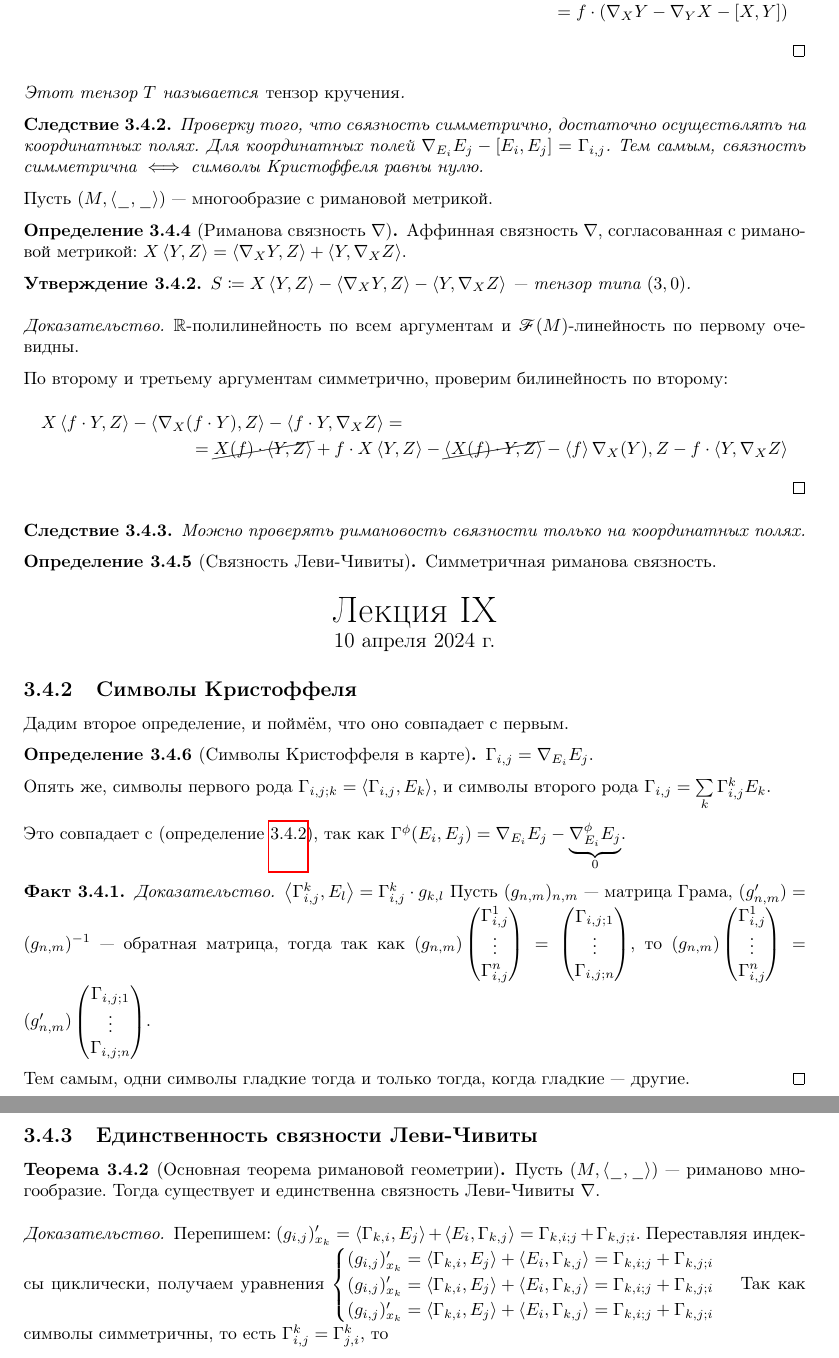
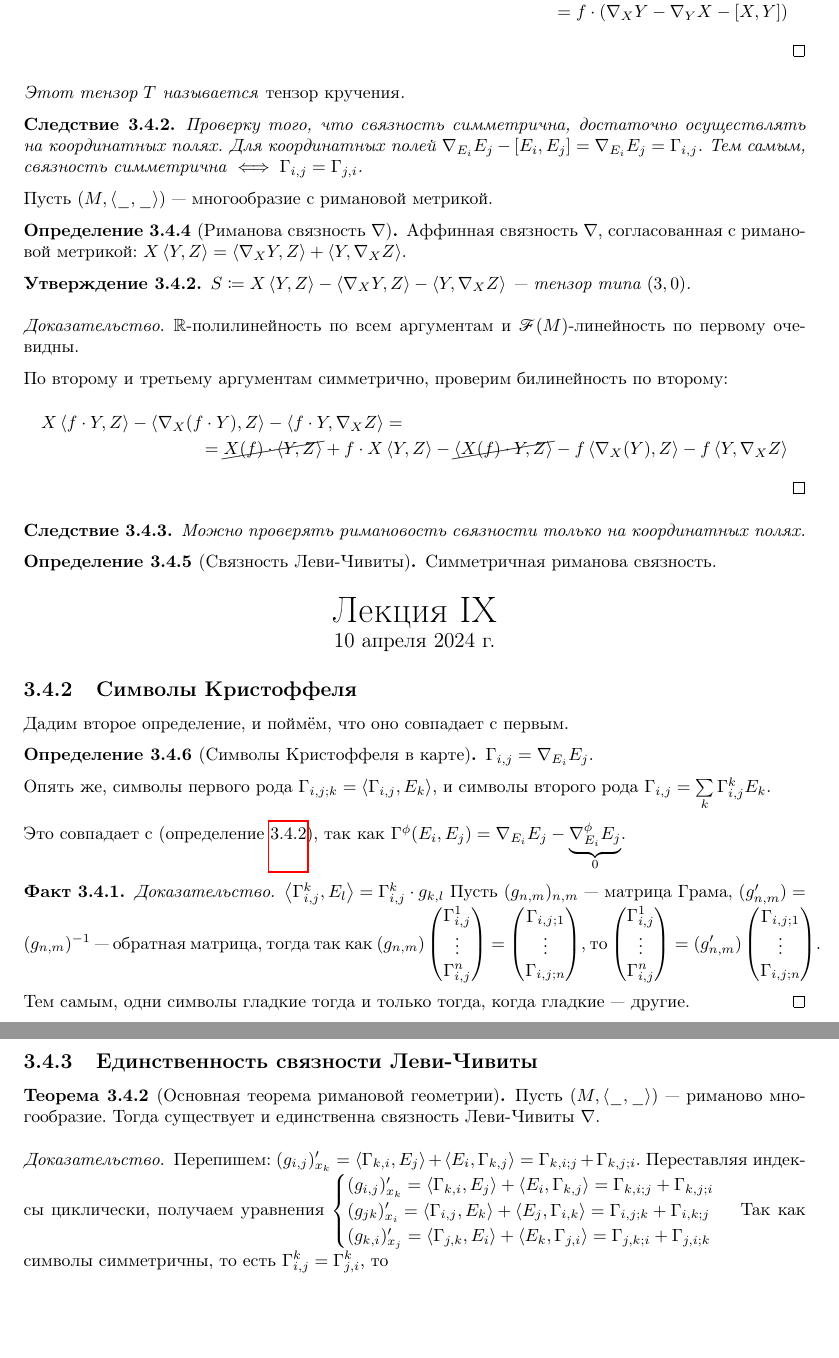
Before and after one commit to No-Idle/No-Idle.github.io, a LaTeX document (conspecta/4/diffgeo-4.tex): two parts of pages 26 and 27 of 40, joined at a grey line, cut so that both start at the same text, the shorter picture padded with empty space. Compiled offline with pdfLaTeX; a LaTeX package or settings file that is missing is left out.

Commit message:
some typos in diffgeo fixed

```diff
--- a/conspecta/4/diffgeo-4.tex
+++ b/conspecta/4/diffgeo-4.tex
@@ -1091,9 +1091,9 @@
     }
     Этот тензор $T$ называется \emph{тензор кручения}.
     \corollary{
-    Проверку того, что связность симметрично, достаточно осуществлять на координатных полях.
-    Для координатных полей $\nabla_{E_i}E_j - [E_i, E_j]= \Gamma_{i,j}$.
-        Тем самым, связность симметрична $\iff$ символы Кристоффеля равны нулю.
+    Проверку того, что связность симметрична, достаточно осуществлять на координатных полях.
+    Для координатных полей $\nabla_{E_i}E_j - [E_i, E_j]=\nabla_{E_i}E_j = \Gamma_{i,j}$.
+        Тем самым, связность симметрична $\iff \Gamma_{i,j} = \Gamma_{j,i}$.
     }
     }
     Пусть $(M, \angles{\_, \_})$ --- многообразие с римановой метрикой.
@@ -1106,7 +1106,7 @@
             $\R$-полилинейность по всем аргументам и $\mathscr{F}(M)$-линейность по первому очевидны.
 
         По второму и третьему аргументам симметрично, проверим билинейность по второму:
-        \multline{X\angles{f \cdot Y, Z} - \angles{\nabla_X (f \cdot Y), Z} - \angles{f \cdot Y, \nabla_X Z} =\\= \cancel{X(f) \cdot \angles{Y, Z}} + f \cdot X\angles{Y, Z} - \cancel{\angles{X(f) \cdot Y, Z}} - \angles f {\nabla_X(Y), Z} - f \cdot \angles{Y, \nabla_{X}Z}}
+        \multline{X\angles{f \cdot Y, Z} - \angles{\nabla_X (f \cdot Y), Z} - \angles{f \cdot Y, \nabla_X Z} =\\= \cancel{X(f) \cdot \angles{Y, Z}} + f \cdot X\angles{Y, Z} - \cancel{\angles{X(f) \cdot Y, Z}} - f\angles{  \nabla_X(Y), Z} - f \angles{ Y, \nabla_{X}Z}}
         }
     }
     \corollary{Можно проверять римановость связности только на координатных полях.}
@@ -1125,7 +1125,7 @@
     \fact{
     \provehere{
         $\angles{\Gamma_{i,j}^k, E_l} = \Gamma_{i,j}^{k} \cdot g_{k,l}$
-    Пусть $(g_{n,m})_{n,m}$ --- матрица Грама, $(g'_{n,m}) = (g_{n,m})^{-1}$ --- обратная матрица, тогда так как $(g_{n,m})\vect{\Gamma_{i,j}^1 \\ \vdots \\ \Gamma_{i,j}^{n}} = \vect{\Gamma_{i,j;1} \\ \vdots \\ \Gamma_{i,j;n}}$, то $(g_{n,m})\vect{\Gamma_{i,j}^1 \\ \vdots \\ \Gamma_{i,j}^{n}} =(g'_{n,m}) \vect{\Gamma_{i,j;1} \\ \vdots \\ \Gamma_{i,j;n}}$.
+    Пусть $(g_{n,m})_{n,m}$ --- матрица Грама, $(g'_{n,m}) = (g_{n,m})^{-1}$ --- обратная матрица, тогда так как $(g_{n,m})\vect{\Gamma_{i,j}^1 \\ \vdots \\ \Gamma_{i,j}^{n}} = \vect{\Gamma_{i,j;1} \\ \vdots \\ \Gamma_{i,j;n}}$, то $\vect{\Gamma_{i,j}^1 \\ \vdots \\ \Gamma_{i,j}^{n}} =(g'_{n,m}) \vect{\Gamma_{i,j;1} \\ \vdots \\ \Gamma_{i,j;n}}$.
 
     Тем самым, одни символы гладкие тогда и только тогда, когда гладкие --- другие.
     }
@@ -1139,7 +1139,7 @@
 %    Сначала докажем единственность: пусть $(U, \phi)$ --- карта, тогда $E_k(\angles{E_i, E_j}) = \angles{\nabla_{E_k}E_i, E_j} + \angles{E_i, \angles_{E_k}E_j}$ согласно римановости.
 %
     Перепишем: $(g_{i,j})'_{x_k} = \angles{\Gamma_{k,i}, E_j} + \angles{E_i, \Gamma_{k,j}} = \Gamma_{k,i;j} + \Gamma_{k,j;i}$.
-    Переставляя индексы циклически, получаем уравнения $\all{(g_{i,j})'_{x_k} = \angles{\Gamma_{k,i}, E_j} + \angles{E_i, \Gamma_{k,j}} = \Gamma_{k,i;j} + \Gamma_{k,j;i}\\(g_{i,j})'_{x_k} = \angles{\Gamma_{k,i}, E_j} + \angles{E_i, \Gamma_{k,j}} = \Gamma_{k,i;j} + \Gamma_{k,j;i}\\(g_{i,j})'_{x_k} = \angles{\Gamma_{k,i}, E_j} + \angles{E_i, \Gamma_{k,j}} = \Gamma_{k,i;j} + \Gamma_{k,j;i}}$
+    Переставляя индексы циклически, получаем уравнения $\all{(g_{i,j})'_{x_k} = \angles{\Gamma_{k,i}, E_j} + \angles{E_i, \Gamma_{k,j}} = \Gamma_{k,i;j} + \Gamma_{k,j;i}\\(g_{jk})'_{x_i} = \angles{\Gamma_{i,j}, E_k} + \angles{E_j, \Gamma_{i,k}} = \Gamma_{i,j;k} + \Gamma_{i,k;j}\\(g_{k,i})'_{x_j} = \angles{\Gamma_{j,k}, E_i} + \angles{E_k, \Gamma_{j,i}} = \Gamma_{j,k;i} + \Gamma_{j,i;k}}$
     Так как символы симметричны, то есть $\Gamma_{i,j}^{k} = \Gamma_{j,i}^{k}$, то
     \[\Gamma_{i,j;k} = \frac{(g_{i,k})'_{x_j} + (g_{i,k})'_{x_i} - (g_{i,j})'_{x_k}}{2}\label{gamma-equals-what}\tag{$*$}\]
     Используя разложение $\nabla = \nabla^{\phi} + \Gamma^{\phi}$, получаем единственность в каждой карте, значит, и глобальная единственность.
```
Also changed, not shown: conspecta/4/complex-analysis-4.tex (+3 -2 lines), conspecta/4/diffgeo-4.tex (8 more changed lines), 1 other file.
